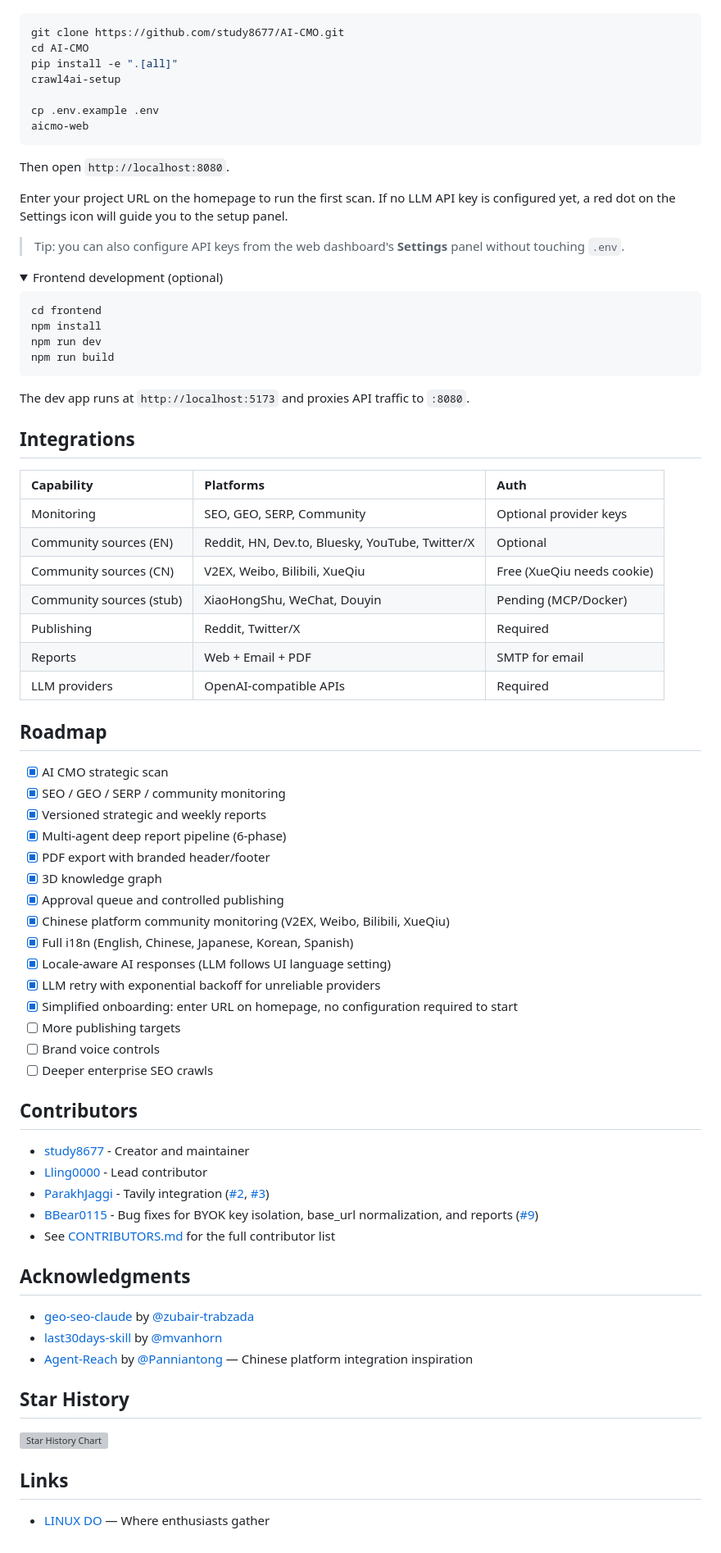
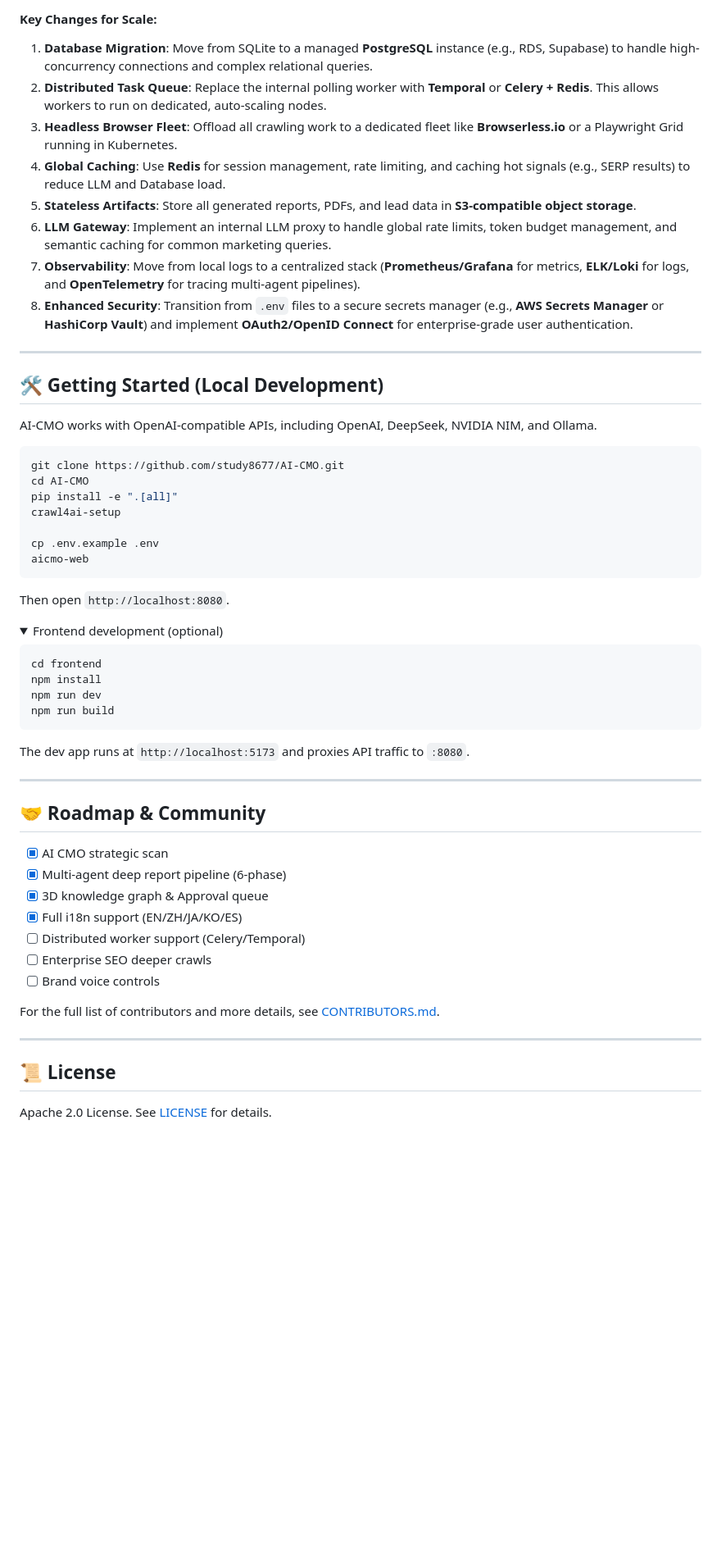
Before and after one commit to utkarsh-umang/ai-cmo, a Markdown page: README.md, the part around one of its changes. Shown at 82% size. Drawn GitHub-style; folded sections open; blank space fills up the shorter version; grey boxes are pictures that could not be loaded.

````diff
--- a/README.md
+++ b/README.md
@@ -105,3 +127,18 @@ AI-CMO works with OpenAI-compatible APIs, including OpenAI, DeepSeek, NVIDIA NIM
+#### Key Changes for Scale:
+1. **Database Migration**: Move from SQLite to a managed **PostgreSQL** instance (e.g., RDS, Supabase) to handle high-concurrency connections and complex relational queries.
+2. **Distributed Task Queue**: Replace the internal polling worker with **Temporal** or **Celery + Redis**. This allows workers to run on dedicated, auto-scaling nodes.
+3. **Headless Browser Fleet**: Offload all crawling work to a dedicated fleet like **Browserless.io** or a Playwright Grid running in Kubernetes.
+4. **Global Caching**: Use **Redis** for session management, rate limiting, and caching hot signals (e.g., SERP results) to reduce LLM and Database load.
+5. **Stateless Artifacts**: Store all generated reports, PDFs, and lead data in **S3-compatible object storage**.
+6. **LLM Gateway**: Implement an internal LLM proxy to handle global rate limits, token budget management, and semantic caching for common marketing queries.
+7. **Observability**: Move from local logs to a centralized stack (**Prometheus/Grafana** for metrics, **ELK/Loki** for logs, and **OpenTelemetry** for tracing multi-agent pipelines).
+8. **Enhanced Security**: Transition from `.env` files to a secure secrets manager (e.g., **AWS Secrets Manager** or **HashiCorp Vault**) and implement **OAuth2/OpenID Connect** for enterprise-grade user authentication.
+
+---
+
+## 🛠️ Getting Started (Local Development)
+
+AI-CMO works with OpenAI-compatible APIs, including OpenAI, DeepSeek, NVIDIA NIM, and Ollama.
 
 ```bash
 git clone https://github.com/study8677/AI-CMO.git
@@ -114,10 +151,6 @@ aicmo-web
 ```
 
 Then open `http://localhost:8080`.
-
-Enter your project URL on the homepage to run the first scan. If no LLM API key is configured yet, a red dot on the Settings icon will guide you to the setup panel.
-
-> Tip: you can also configure API keys from the web dashboard's **Settings** panel without touching `.env`.
 
 <details>
 <summary>Frontend development (optional)</summary>
@@ -133,60 +166,21 @@ The dev app runs at `http://localhost:5173` and proxies API traffic to `:8080`.
 
 </details>
 
-## Integrations
+---
 
-| Capability | Platforms | Auth |
-| :--- | :--- | :--- |
-| Monitoring | SEO, GEO, SERP, Community | Optional provider keys |
-| Community sources (EN) | Reddit, HN, Dev.to, Bluesky, YouTube, Twitter/X | Optional |
-| Community sources (CN) | V2EX, Weibo, Bilibili, XueQiu | Free (XueQiu needs cookie) |
-| Community sources (stub) | XiaoHongShu, WeChat, Douyin | Pending (MCP/Docker) |
-| Publishing | Reddit, Twitter/X | Required |
-| Reports | Web + Email + PDF | SMTP for email |
-| LLM providers | OpenAI-compatible APIs | Required |
-
-## Roadmap
+## 🤝 Roadmap & Community
 
 - [x] AI CMO strategic scan
-- [x] SEO / GEO / SERP / community monitoring
-- [x] Versioned strategic and weekly reports
 - [x] Multi-agent deep report pipeline (6-phase)
-- [x] PDF export with branded header/footer
-- [x] 3D knowledge graph
-- [x] Approval queue and controlled publishing
-- [x] Chinese platform community monitoring (V2EX, Weibo, Bilibili, XueQiu)
-- [x] Full i18n (English, Chinese, Japanese, Korean, Spanish)
-- [x] Locale-aware AI responses (LLM follows UI language setting)
-- [x] LLM retry with exponential backoff for unreliable providers
-- [x] Simplified onboarding: enter URL on homepage, no configuration required to start
-- [ ] More publishing targets
+- [x] 3D knowledge graph & Approval queue
+- [x] Full i18n support (EN/ZH/JA/KO/ES)
+- [ ] Distributed worker support (Celery/Temporal)
+- [ ] Enterprise SEO deeper crawls
 - [ ] Brand voice controls
-- [ ] Deeper enterprise SEO crawls
 
-## Contributors
+For the full list of contributors and more details, see [CONTRIBUTORS.md](CONTRIBUTORS.md).
 
-- [study8677](https://github.com/study8677) - Creator and maintainer
-- [Lling0000](https://github.com/Lling0000) - Lead contributor
-- [ParakhJaggi](https://github.com/ParakhJaggi) - Tavily integration ([#2](https://github.com/study8677/AI-CMO/pull/2), [#3](https://github.com/study8677/AI-CMO/pull/3))
-- [BBear0115](https://github.com/BBear0115) - Bug fixes for BYOK key isolation, base_url normalization, and reports ([#9](https://github.com/study8677/AI-CMO/pull/9))
-- See [CONTRIBUTORS.md](CONTRIBUTORS.md) for the full contributor list
+---
 
-## Acknowledgments
-
-- [geo-seo-claude](https://github.com/zubair-trabzada/geo-seo-claude) by [@zubair-trabzada](https://github.com/zubair-trabzada)
-- [last30days-skill](https://github.com/mvanhorn/last30days-skill) by [@mvanhorn](https://github.com/mvanhorn)
-- [Agent-Reach](https://github.com/Panniantong/Agent-Reach) by [@Panniantong](https://github.com/Panniantong) — Chinese platform integration inspiration
-
-## Star History
-
-<a href="https://star-history.com/#study8677/AI-CMO&Date">
- <picture>
-   <source media="(prefers-color-scheme: dark)" srcset="https://api.star-history.com/svg?repos=study8677/AI-CMO&type=Date&theme=dark" />
-   <source media="(prefers-color-scheme: light)" srcset="https://api.star-history.com/svg?repos=study8677/AI-CMO&type=Date" />
-   <img alt="Star History Chart" src="https://api.star-history.com/svg?repos=study8677/AI-CMO&type=Date" width="100%" />
- </picture>
-</a>
-
-## Links
-
-- [LINUX DO](https://linux.do/) — Where enthusiasts gather
+## 📜 License
+Apache 2.0 License. See [LICENSE](LICENSE) for details.
````
Also changed, not shown: other parts of README.md (+81 -59 lines), AGENT_ORCHESTRATION.md (added, +95 -0 lines).
